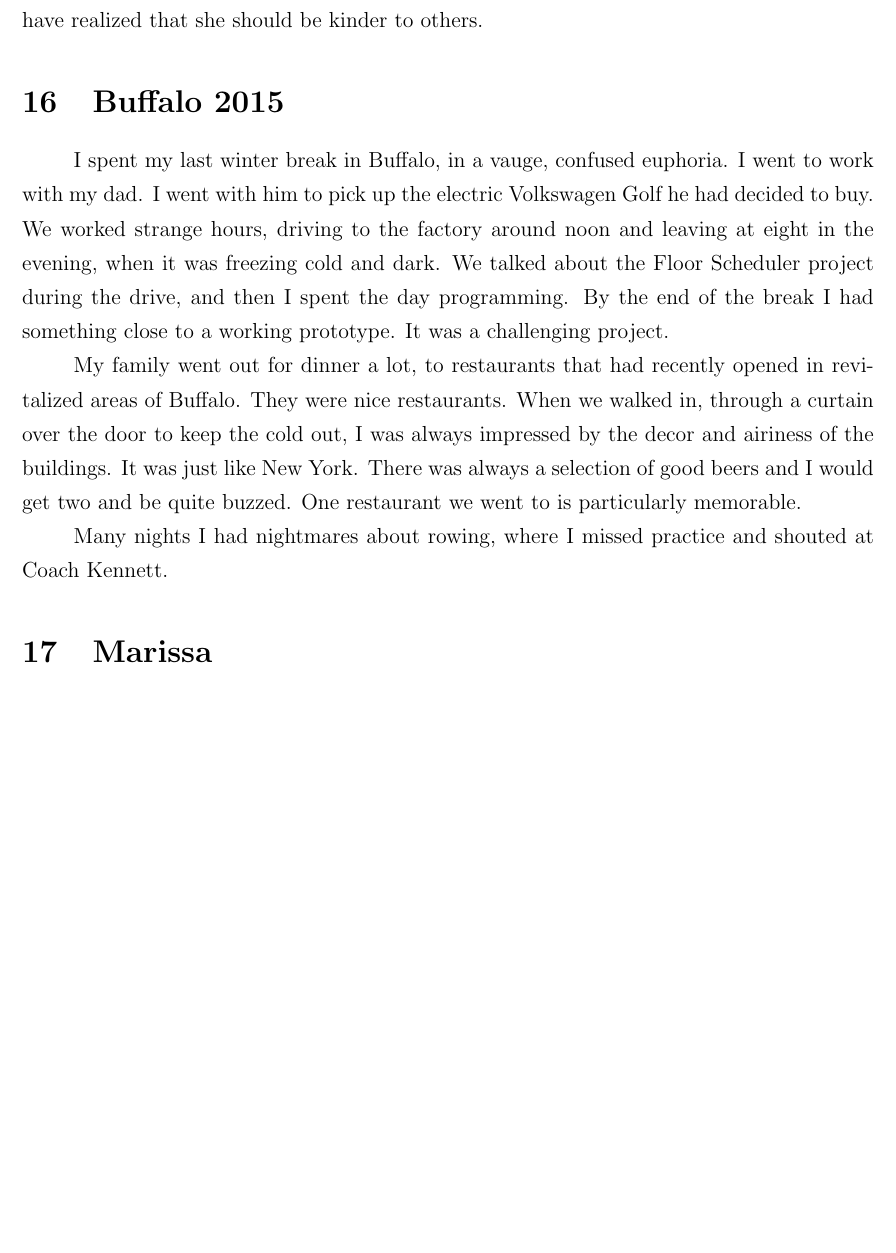
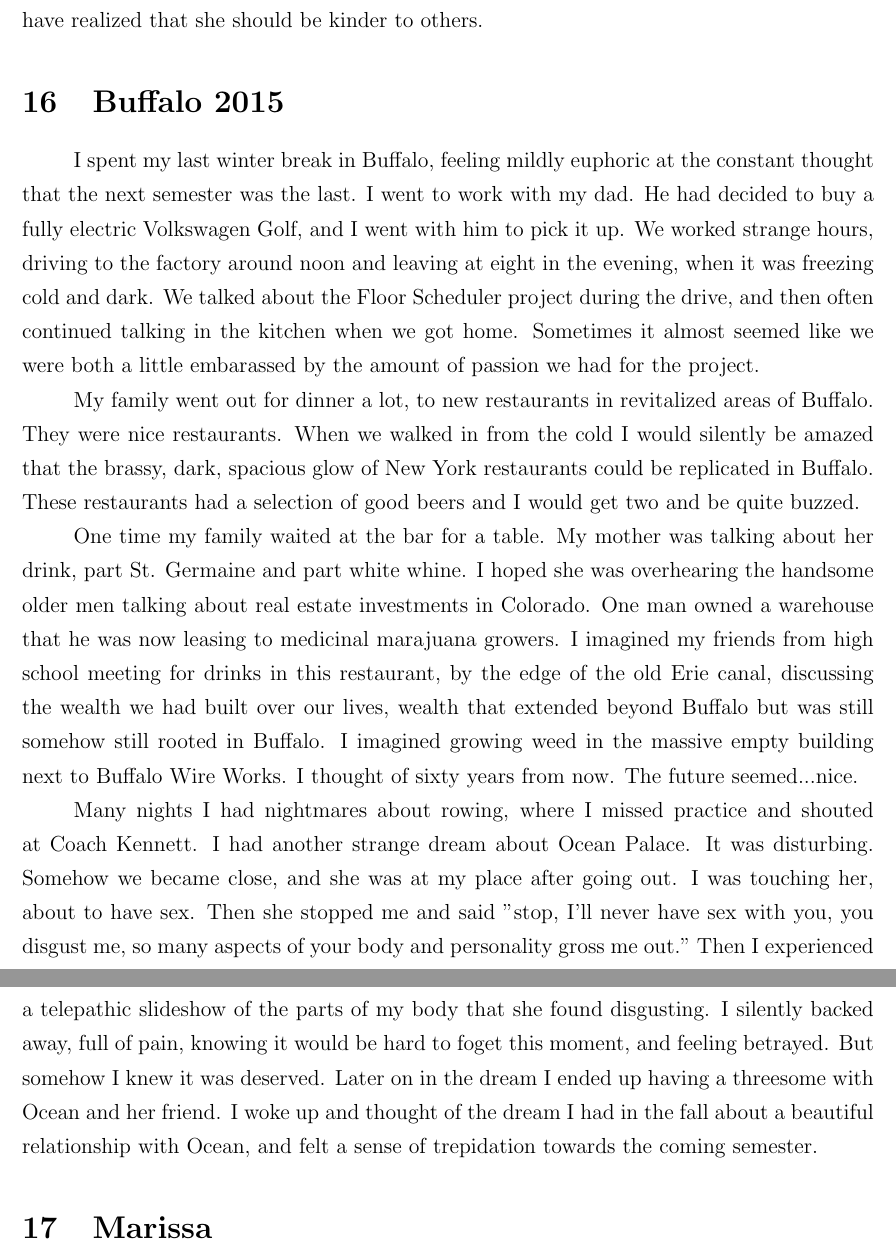
Before and after one commit to ptsteadman/college-memoir, a LaTeX document (college-memoir.tex): part of page 10 of 12 before the commit and two parts of pages 10 and 11 of 13 after it, the two joined at a grey line, cut so that both start at the same text, the shorter picture padded with empty space. Compiled offline with pdfLaTeX.

Commit message:
ocean palace

```diff
--- a/college-memoir.tex
+++ b/college-memoir.tex
@@ -383,23 +383,43 @@ to change himself.  A more humble person might have realized that she should be
 kinder to others.
 
 \section{Buffalo 2015}
-I spent my last winter break in Buffalo, in a vauge, confused euphoria.  I went
-to work with my dad.  I went with him to pick up the electric Volkswagen Golf he
-had decided to buy.  We worked strange hours, driving to the factory around noon
-and leaving at eight in the evening, when it was freezing cold and dark.  We
-talked about the Floor Scheduler project during the drive, and then I spent the
-day programming.  By the end of the break I had something close to a working
-prototype.  It was a challenging project.
+I spent my last winter break in Buffalo, feeling mildly euphoric at the constant
+thought that the next semester was the last.  I went to work with my dad.  He
+had decided to buy a fully electric Volkswagen Golf, and I went with him to pick
+it up.  We worked strange hours, driving to the factory around noon and leaving
+at eight in the evening, when it was freezing cold and dark.  We talked about
+the Floor Scheduler project during the drive, and then often continued talking
+in the kitchen when we got home.  Sometimes it almost seemed like we were both a
+little embarassed by the amount of passion we had for the project.
 
-My family went out for dinner a lot, to restaurants that had recently opened in
-revitalized areas of Buffalo.  They were nice restaurants.  When we walked in,
-through a curtain over the door to keep the cold out, I was always impressed by
-the decor and airiness of the buildings.  It was just like New York.  There was
-always a selection of good beers and I would get two and be quite buzzed.  One
-restaurant we went to is particularly memorable.
+My family went out for dinner a lot, to new restaurants in revitalized areas of
+Buffalo.  They were nice restaurants.  When we walked in from the cold I would
+silently be amazed that the brassy, dark, spacious glow of New York restaurants
+could be replicated in Buffalo. These restaurants had a selection of good beers
+and I would get two and be quite buzzed.
+
+One time my family waited at the bar for a table.  My mother was talking about
+her drink, part St. Germaine and part white whine.  I hoped she was overhearing
+the handsome older men talking about real estate investments in Colorado.  One
+man owned a warehouse that he was now leasing to medicinal marajuana growers.  I
+imagined my friends from high school meeting for drinks in this restaurant, by
+the edge of the old Erie canal, discussing the wealth we had built over our
+lives, wealth that extended beyond Buffalo but was still somehow still rooted in
+Buffalo.  I imagined growing weed in the massive empty building next to Buffalo
+Wire Works.  I thought of sixty years from now.  The future seemed...nice.
 
 Many nights I had nightmares about rowing, where I missed practice and shouted
-at Coach Kennett.
+at Coach Kennett.  I had another strange dream about Ocean Palace.  It was
+disturbing.  Somehow we became close, and she was at my place after going out.
+I was touching her, about to have sex.  Then she stopped me and said "stop, I'll
+never have sex with you, you disgust me, so many aspects of your body and
+personality gross me out."  Then I experienced a telepathic slideshow of the
+parts of my body that she found disgusting.  I silently backed away, full of
+pain, knowing it would be hard to foget this moment, and feeling betrayed. But
+somehow I knew it was deserved.  Later on in the dream I ended up having a
+threesome with Ocean and her friend.  I woke up and thought of the dream I had
+in the fall about a beautiful relationship with Ocean, and felt a sense of
+trepidation towards the coming semester.
 
 \section{Marissa}
 It was surprising that within a month of moving to New York, I was in a
```
Also changed, not shown: college-memoir.tex (4 more changed lines).
